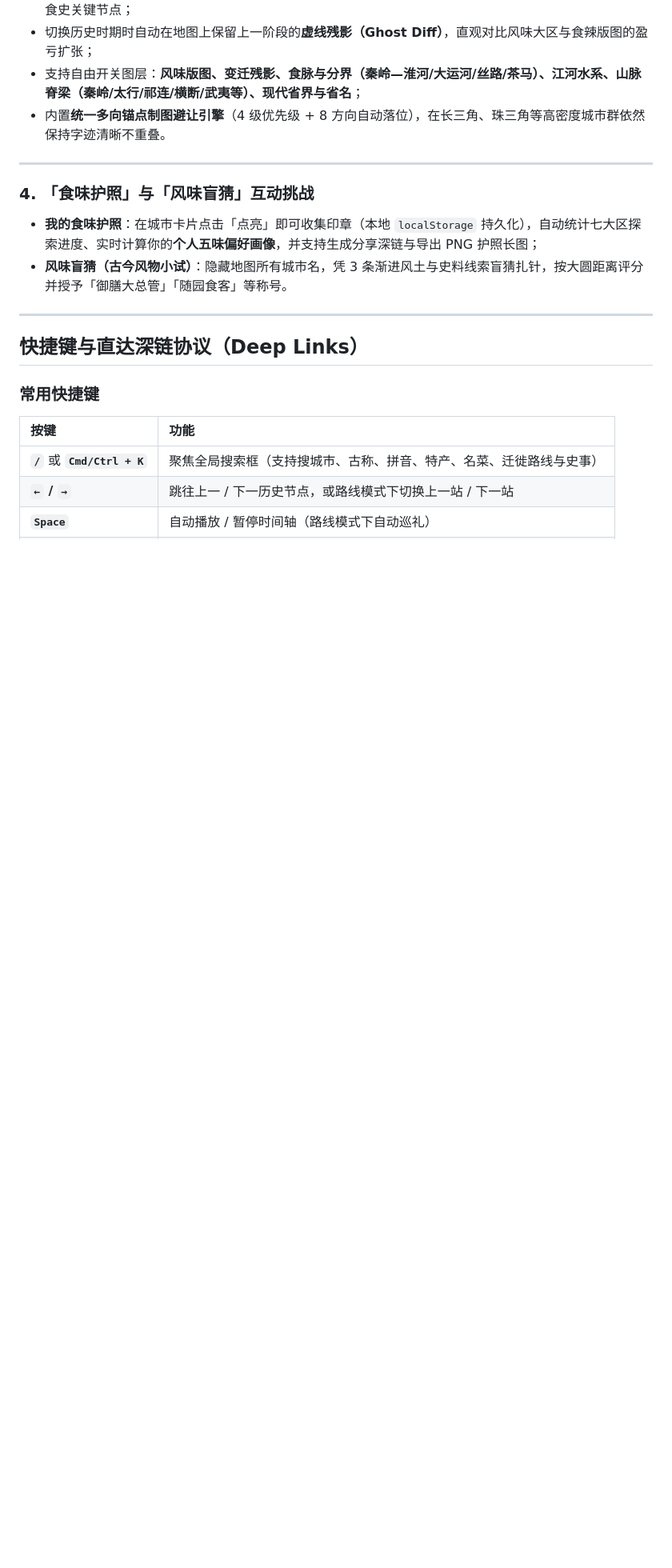
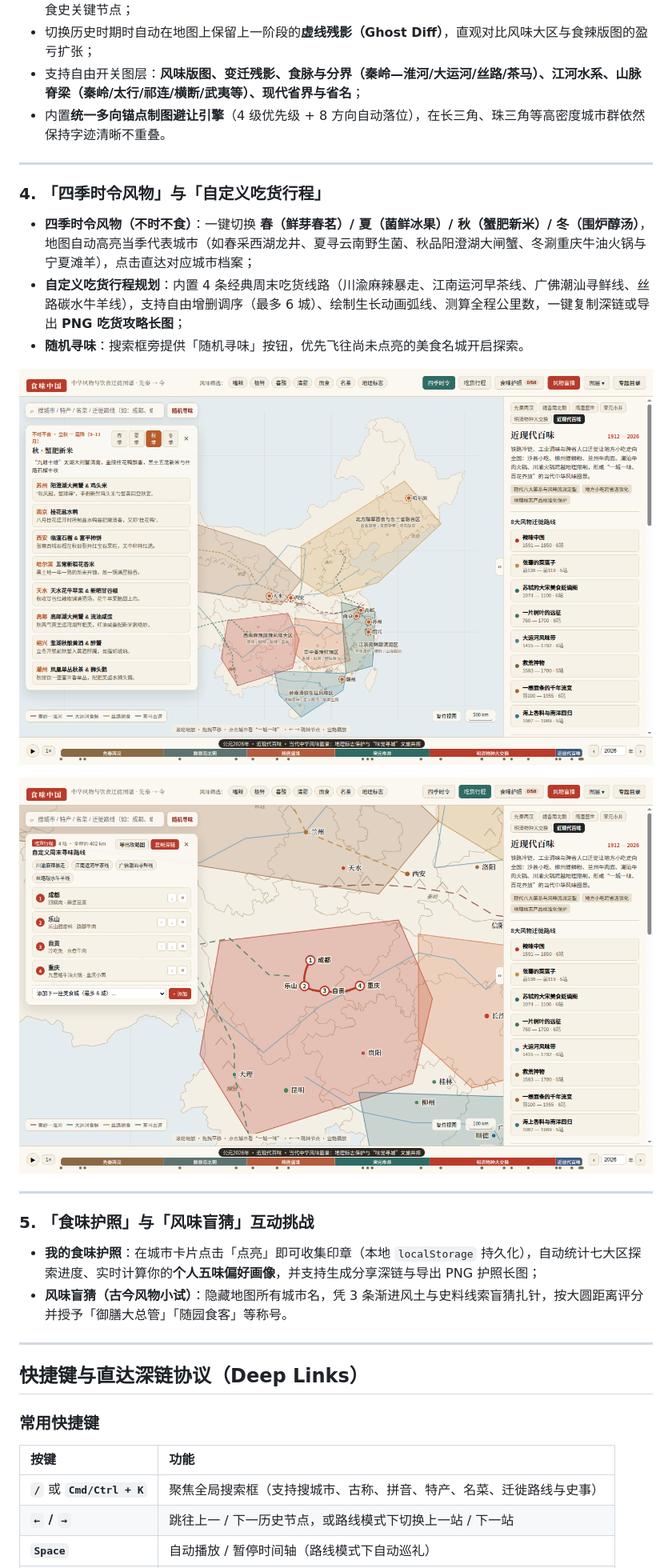
Before and after one commit to yanglinzhen1022/flavors-of-china-migration-atlas, a Markdown page: README.md, the part around one of its changes. Shown at 80% size. Rendered like a GitHub page; pictures changed too: assets/preview_season.png (added), assets/preview_trip.png (added); blank space fills up the shorter version.

Commit message:
docs: sync README, README_EN and llms.txt with seasonal view, trip planner & previews

```diff
--- a/README.md
+++ b/README.md
@@ -63,7 +63,18 @@
 
 ---
 
-### 4. 「食味护照」与「风味盲猜」互动挑战
+### 4. 「四季时令风物」与「自定义吃货行程」
+* **四季时令风物（不时不食）**：一键切换 **春（鲜芽春茗）/ 夏（菌鲜冰果）/ 秋（蟹肥新米）/ 冬（围炉醇汤）**，地图自动高亮当季代表城市（如春采西湖龙井、夏寻云南野生菌、秋品阳澄湖大闸蟹、冬涮重庆牛油火锅与宁夏滩羊），点击直达对应城市档案；
+* **自定义吃货行程规划**：内置 4 条经典周末吃货线路（川渝麻辣暴走、江南运河早茶线、广佛潮汕寻鲜线、丝路碳水牛羊线），支持自由增删调序（最多 6 城）、绘制生长动画弧线、测算全程公里数，一键复制深链或导出 **PNG 吃货攻略长图**；
+* **随机寻味**：搜索框旁提供「随机寻味」按钮，优先飞往尚未点亮的美食名城开启探索。
+
+![四季时令风物预览](assets/preview_season.png)
+
+![自定义吃货行程规划预览](assets/preview_trip.png)
+
+---
+
+### 5. 「食味护照」与「风味盲猜」互动挑战
 * **我的食味护照**：在城市卡片点击「点亮」即可收集印章（本地 `localStorage` 持久化），自动统计七大区探索进度、实时计算你的**个人五味偏好画像**，并支持生成分享深链与导出 PNG 护照长图；
 * **风味盲猜（古今风物小试）**：隐藏地图所有城市名，凭 3 条渐进风土与史料线索盲猜扎针，按大圆距离评分并授予「御膳大总管」「随园食客」等称号。
 
```
Also changed, not shown: other parts of README.md (+5 -2 lines), README_EN.md (+15 -2 lines), 1 other file.
